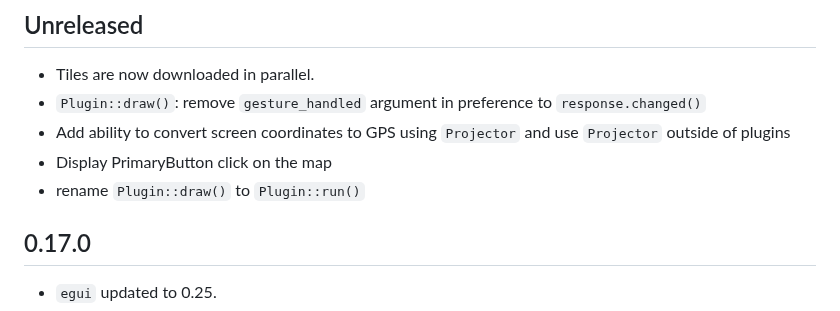
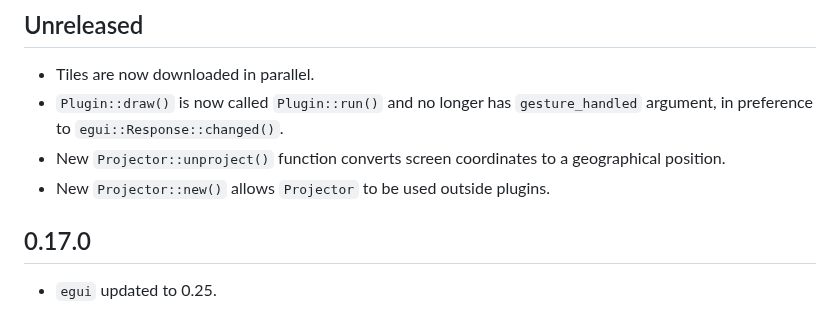
Before and after one commit to podusowski/walkers, a Markdown page: CHANGELOG.md, the part around the change. GitHub-like rendering.

Commit message:
changelong cleanup

```diff
--- a/CHANGELOG.md
+++ b/CHANGELOG.md
@@ -5,10 +5,10 @@ All notable changes to this project will be documented in this file.
 ## Unreleased
 
  * Tiles are now downloaded in parallel.
- * `Plugin::draw()`: remove `gesture_handled` argument in preference to `response.changed()`
- * Add ability to convert screen coordinates to GPS using `Projector` and use `Projector` outside of plugins
- * Display PrimaryButton click on the map
- * rename `Plugin::draw()` to `Plugin::run()`
+ * `Plugin::draw()` is now called `Plugin::run()` and no longer has `gesture_handled` argument,
+   in preference to `egui::Response::changed()`.
+ * New `Projector::unproject()` function converts screen coordinates to a geographical position.
+ * New `Projector::new()` allows `Projector` to be used outside plugins.
 
 ## 0.17.0
 
```
